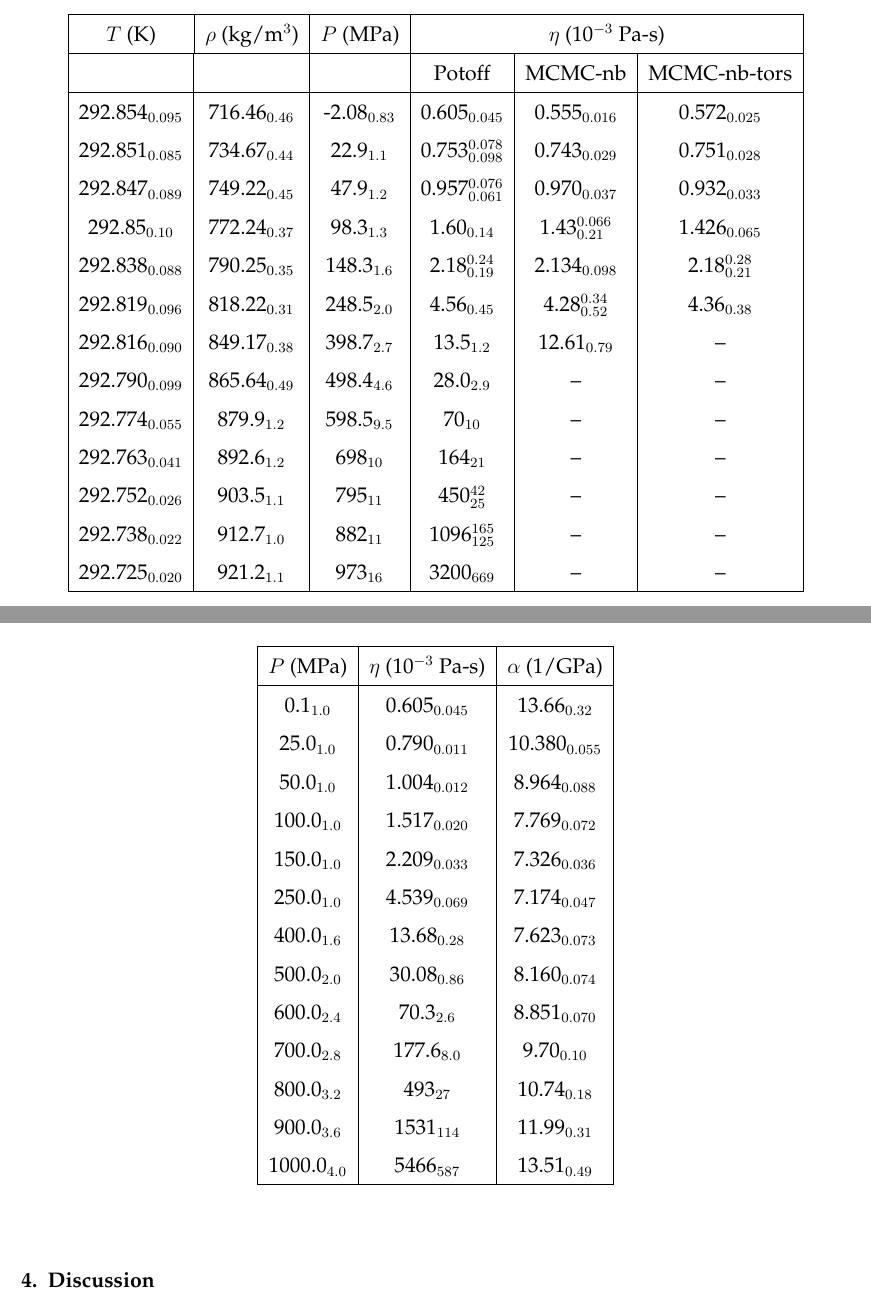
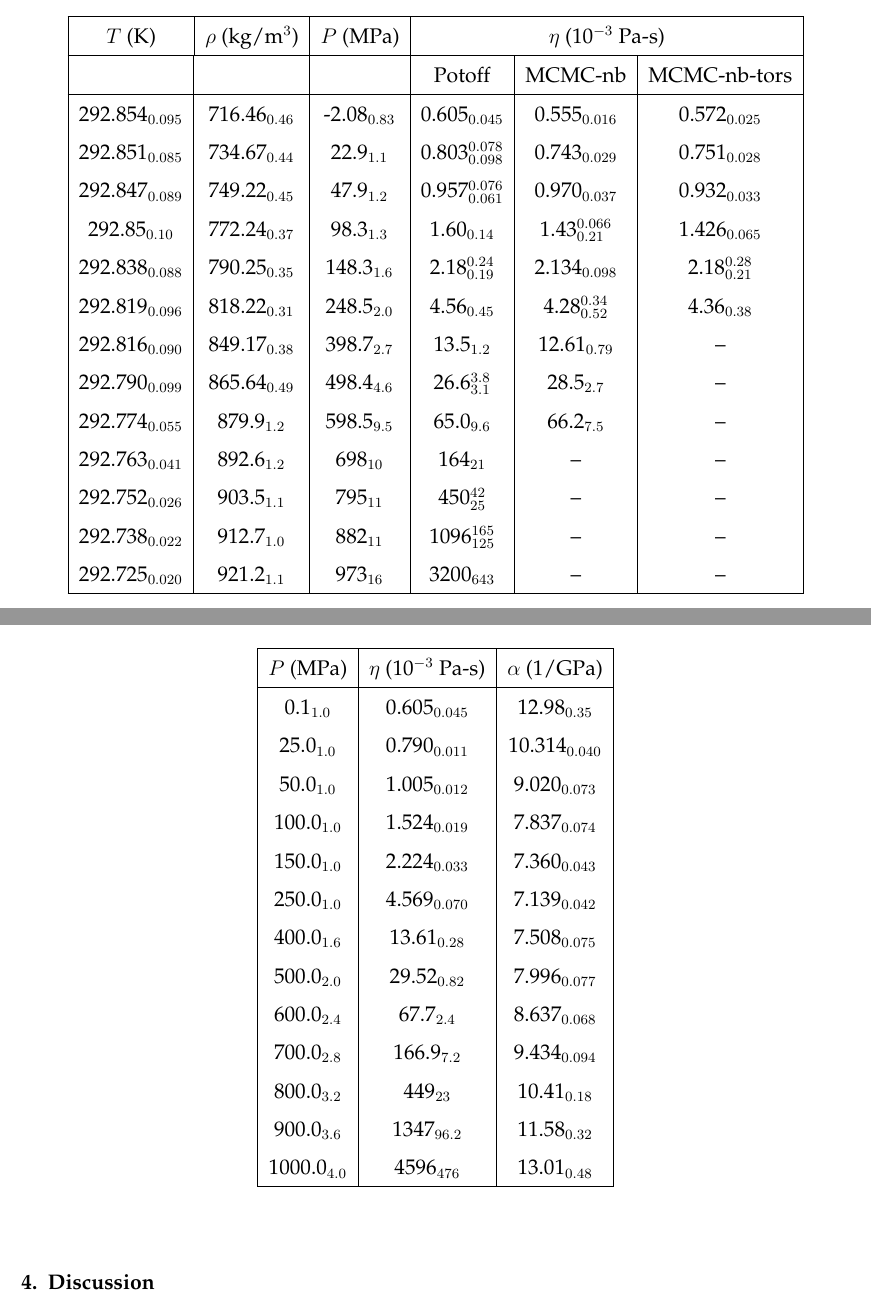
Before and after one commit to ramess101/IFPSC_10_manuscript, a LaTeX paper (IFPSC_10_manuscript.tex): two parts of pages 18 and 23 of 31, joined at a grey line, cut so that both start at the same text. Compiled offline with pdfLaTeX.

Commit message:
Figure updates.

```diff
--- a/IFPSC_10_manuscript.tex
+++ b/IFPSC_10_manuscript.tex
@@ -696,18 +696,18 @@
 				\multicolumn{1}{|c}{$T$ (K)} & \multicolumn{1}{|c}{$\rho$ (kg/m$^3$)} & \multicolumn{1}{|c}{$P$ (MPa)} & \multicolumn{3}{|c|}{$\eta$ (10$^{-3}$ Pa-s)} \\ \hline
 				 &  &  & Potoff & MCMC-nb & MCMC-nb-tors \\ \hline
 				292.854$_{0.095}$ & 	716.46$_{0.46}$ & 	-2.08$_{0.83}$ & 	0.605$_{0.045}$ & 	0.555$_{0.016}$ & 	0.572$_{0.025}$ \\
-				292.851$_{0.085}$ & 	734.67$_{0.44}$ & 	22.9$_{1.1}$ & 	0.753$^{0.078}_{0.098}$ & 	0.743$_{0.029}$ & 	0.751$_{0.028}$ \\
+				292.851$_{0.085}$ & 	734.67$_{0.44}$ & 	22.9$_{1.1}$ & 	0.803$^{0.078}_{0.098}$ & 	0.743$_{0.029}$ & 	0.751$_{0.028}$ \\
 				292.847$_{0.089}$ & 	749.22$_{0.45}$ & 	47.9$_{1.2}$ & 	0.957$^{0.076}_{0.061}$ & 	0.970$_{0.037}$ & 	0.932$_{0.033}$ \\
 				292.85$_{0.10}$ & 	772.24$_{0.37}$ & 	98.3$_{1.3}$ & 	1.60$_{0.14}$ & 	1.43$^{0.066}_{0.21}$ & 	1.426$_{0.065}$ \\
 				292.838$_{0.088}$ & 	790.25$_{0.35}$ & 	148.3$_{1.6}$ & 	2.18$^{0.24}_{0.19}$ & 	2.134$_{0.098}$ & 	2.18$^{0.28}_{0.21}$ \\
 				292.819$_{0.096}$ & 	818.22$_{0.31}$ & 	248.5$_{2.0}$ & 	4.56$_{0.45}$ & 	4.28$^{0.34}_{0.52}$ & 	4.36$_{0.38}$ \\
 				292.816$_{0.090}$ & 	849.17$_{0.38}$ & 	398.7$_{2.7}$ & 	13.5$_{1.2}$ & 	12.61$_{0.79}$ & 	-- \\
-				292.790$_{0.099}$ & 	865.64$_{0.49}$ & 	498.4$_{4.6}$ & 	28.0$_{2.9}$ & 	-- & 	-- \\
-				292.774$_{0.055}$ & 	879.9$_{1.2}$ & 	598.5$_{9.5}$ & 	70$_{10}$ & 	-- & 	-- \\
+				292.790$_{0.099}$ & 	865.64$_{0.49}$ & 	498.4$_{4.6}$ & 	26.6$^{3.8}_{3.1}$ & 	28.5$_{2.7}$ & 	-- \\
+				292.774$_{0.055}$ & 	879.9$_{1.2}$ & 	598.5$_{9.5}$ & 	65.0$_{9.6}$ & 	66.2$_{7.5}$ & 	-- \\
 				292.763$_{0.041}$ & 	892.6$_{1.2}$ & 	698$_{10}$ & 	164$_{21}$ & 	-- & 	-- \\
 				292.752$_{0.026}$ & 	903.5$_{1.1}$ & 	795$_{11}$ & 	450$^{42}_{25}$ & 	-- & 	-- \\
 				292.738$_{0.022}$ & 	912.7$_{1.0}$ & 	882$_{11}$ & 	1096$^{165}_{125}$ & 	-- & 	-- \\
-				292.725$_{0.020}$ & 	921.2$_{1.1}$ & 	973$_{16}$ & 	3200$_{669}$ & 	-- & 	-- \\
+				292.725$_{0.020}$ & 	921.2$_{1.1}$ & 	973$_{16}$ & 	3200$_{643}$ & 	-- & 	-- \\
 				\hline
 			\end{tabular}
 		\end{center}
@@ -791,19 +791,34 @@
 			\begin{tabular}{|c|c|c|}
 				\hline
 				$P$ (MPa) & 	$\eta$ (10$^{-3}$ Pa-s) & 	$\alpha$ (1/GPa) \\ \hline
-				0.1$_{1.0}$ & 	0.605$_{0.045}$ & 	13.66$_{0.32}$ \\
-				25.0$_{1.0}$ & 	0.790$_{0.011}$ & 	10.380$_{0.055}$ \\
-				50.0$_{1.0}$ & 	1.004$_{0.012}$ & 	8.964$_{0.088}$ \\
-				100.0$_{1.0}$ & 	1.517$_{0.020}$ & 	7.769$_{0.072}$ \\
-				150.0$_{1.0}$ & 	2.209$_{0.033}$ & 	7.326$_{0.036}$ \\
-				250.0$_{1.0}$ & 	4.539$_{0.069}$ & 	7.174$_{0.047}$ \\
-				400.0$_{1.6}$ & 	13.68$_{0.28}$ & 	7.623$_{0.073}$ \\
-				500.0$_{2.0}$ & 	30.08$_{0.86}$ & 	8.160$_{0.074}$ \\
-				600.0$_{2.4}$ & 	70.3$_{2.6}$ & 	8.851$_{0.070}$ \\
-				700.0$_{2.8}$ & 	177.6$_{8.0}$ & 	9.70$_{0.10}$ \\
-				800.0$_{3.2}$ & 	493$_{27}$ & 	10.74$_{0.18}$ \\
-				900.0$_{3.6}$ & 	1531$_{114}$ & 	11.99$_{0.31}$ \\
-				1000.0$_{4.0}$ & 	5466$_{587}$ & 	13.51$_{0.49}$ \\
+				0.1$_{1.0}$ & 	0.605$_{0.045}$ & 	12.98$_{0.35}$ \\
+				25.0$_{1.0}$ & 	0.790$_{0.011}$ & 	10.314$_{0.040}$ \\
+				50.0$_{1.0}$ & 	1.005$_{0.012}$ & 	9.020$_{0.073}$ \\
+				100.0$_{1.0}$ & 	1.524$_{0.019}$ & 	7.837$_{0.074}$ \\
+				150.0$_{1.0}$ & 	2.224$_{0.033}$ & 	7.360$_{0.043}$ \\
+				250.0$_{1.0}$ & 	4.569$_{0.070}$ & 	7.139$_{0.042}$ \\
+				400.0$_{1.6}$ & 	13.61$_{0.28}$ & 	7.508$_{0.075}$ \\
+				500.0$_{2.0}$ & 	29.52$_{0.82}$ & 	7.996$_{0.077}$ \\
+				600.0$_{2.4}$ & 	67.7$_{2.4}$ & 	8.637$_{0.068}$ \\
+				700.0$_{2.8}$ & 	166.9$_{7.2}$ & 	9.434$_{0.094}$ \\
+				800.0$_{3.2}$ & 	449$_{23}$ & 	10.41$_{0.18}$ \\
+				900.0$_{3.6}$ & 	1347$_{96.2}$ & 	11.58$_{0.32}$ \\
+				1000.0$_{4.0}$ & 	4596$_{476}$ & 	13.01$_{0.48}$ \\
+
+%				Old values
+%				0.1$_{1.0}$ & 	0.605$_{0.045}$ & 	13.66$_{0.32}$ \\
+%				25.0$_{1.0}$ & 	0.790$_{0.011}$ & 	10.380$_{0.055}$ \\
+%				50.0$_{1.0}$ & 	1.004$_{0.012}$ & 	8.964$_{0.088}$ \\
+%				100.0$_{1.0}$ & 	1.517$_{0.020}$ & 	7.769$_{0.072}$ \\
+%				150.0$_{1.0}$ & 	2.209$_{0.033}$ & 	7.326$_{0.036}$ \\
+%				250.0$_{1.0}$ & 	4.539$_{0.069}$ & 	7.174$_{0.047}$ \\
+%				400.0$_{1.6}$ & 	13.68$_{0.28}$ & 	7.623$_{0.073}$ \\
+%				500.0$_{2.0}$ & 	30.08$_{0.86}$ & 	8.160$_{0.074}$ \\
+%				600.0$_{2.4}$ & 	70.3$_{2.6}$ & 	8.851$_{0.070}$ \\
+%				700.0$_{2.8}$ & 	177.6$_{8.0}$ & 	9.70$_{0.10}$ \\
+%				800.0$_{3.2}$ & 	493$_{27}$ & 	10.74$_{0.18}$ \\
+%				900.0$_{3.6}$ & 	1531$_{114}$ & 	11.99$_{0.31}$ \\
+%				1000.0$_{4.0}$ & 	5466$_{587}$ & 	13.51$_{0.49}$ \\
 				\hline
 			\end{tabular}
 		\end{center}
```
Also changed, not shown: IFPSC_10_manuscript.pdf, figures/GreenKubo_integrals.pdf, figures/Pressure_viscosity_coefficient.pdf, figures/viscosity_pressure_results.pdf, IFPSC_10_manuscript.tex (2 more changed lines).
